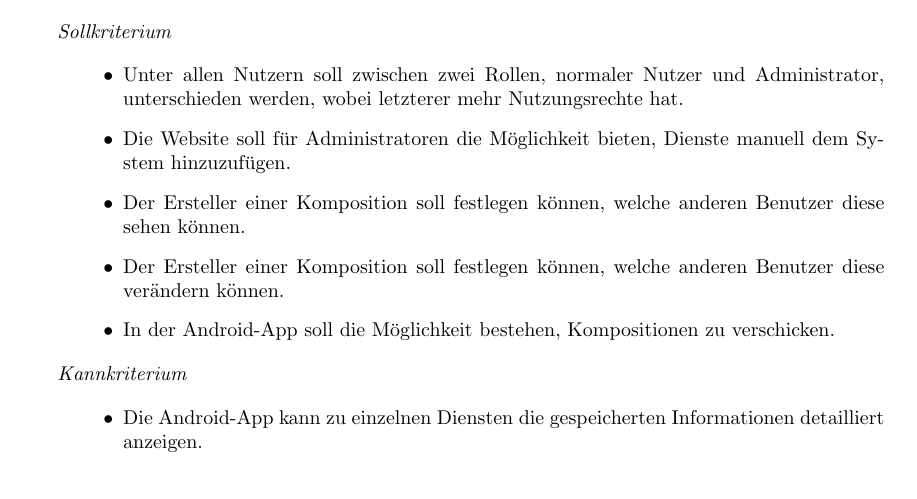
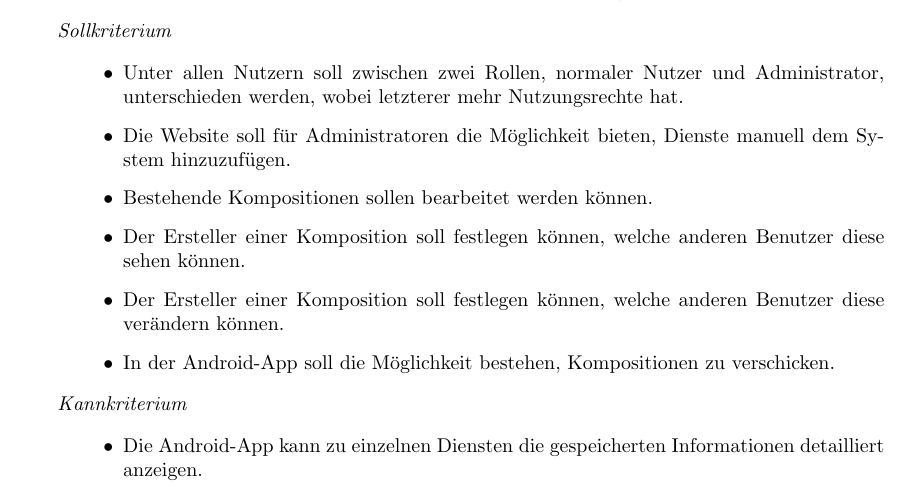
Before and after one commit to miralys1/sopro, a LaTeX document (pflichtenheft/pflichtenheft.tex, which reads pflichtenheft/kapitel/zielbestimmungen.tex): part of page 6 of 19, cut so that both start at the same text. Compiled offline with pdfLaTeX.

Commit message:
HRS3105B-1: Bearbeiten als Sollkriterium hnizugefügt

```diff
--- a/pflichtenheft/kapitel/zielbestimmungen.tex
+++ b/pflichtenheft/kapitel/zielbestimmungen.tex
@@ -34,6 +34,7 @@ Im Folgenden ist der Funktionsumfang des SWARM Composers, insbesondere der Web-A
 \begin{itemize}[leftmargin=4pc]
 	\item Unter allen Nutzern soll zwischen zwei Rollen, normaler Nutzer und Administrator, unterschieden werden, wobei letzterer mehr Nutzungsrechte hat.
 	\item Die Website soll für Administratoren die Möglichkeit bieten, Dienste manuell dem System hinzuzufügen.
+	\item Bestehende Kompositionen sollen bearbeitet werden können.
 	\item Der Ersteller einer Komposition soll festlegen können, welche anderen Benutzer diese sehen können.
 	\item Der Ersteller einer Komposition soll festlegen können, welche anderen Benutzer diese verändern können.
 	\item In der Android-App soll die Möglichkeit bestehen, Kompositionen zu verschicken.
```
